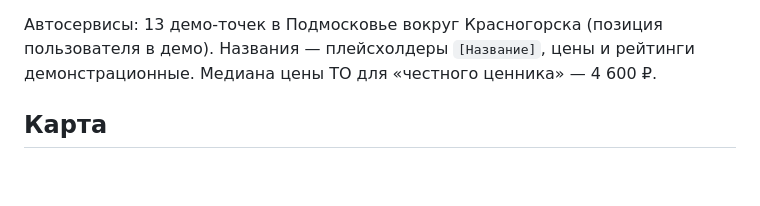
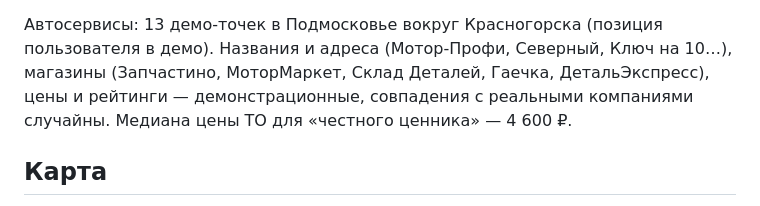
Before and after one commit to pazzia/Auto, a Markdown page: docs/api.md, the part around the change. GitHub-like rendering; blank space fills up the shorter version.

Commit message:
docs/api.md: демо-названия сервисов и магазинов
Co-Authored-By: Claude Opus 5.5 <noreply@anthropic.com>
Claude-Session: https://claude.ai/code/session_015rxfi5vNNoF1P479oNGEQh

```diff
--- a/docs/api.md
+++ b/docs/api.md
@@ -95,7 +95,7 @@
 остальные — с заглавной буквы в каждом слове, дефисы сохраняются; слово до трёх букв без гласных считается аббревиатурой (`GMC`).
 
 Автосервисы: 13 демо-точек в Подмосковье вокруг Красногорска (позиция пользователя в демо).
-Названия — плейсхолдеры `[Название]`, цены и рейтинги демонстрационные. Медиана цены ТО для «честного ценника» — 4 600 ₽.
+Названия и адреса (Мотор-Профи, Северный, Ключ на 10…), магазины (Запчастино, МоторМаркет, Склад Деталей, Гаечка, ДетальЭкспресс), цены и рейтинги — демонстрационные, совпадения с реальными компаниями случайны. Медиана цены ТО для «честного ценника» — 4 600 ₽.
 
 ## Карта
 
```
